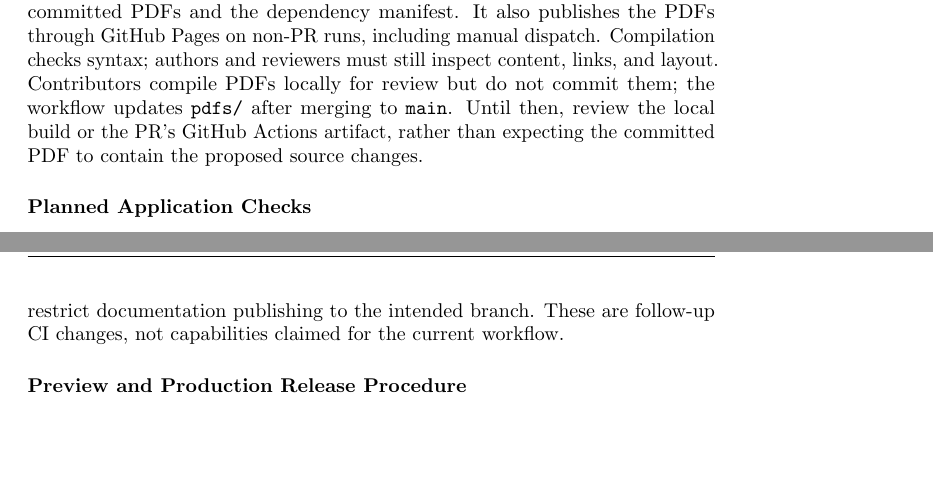
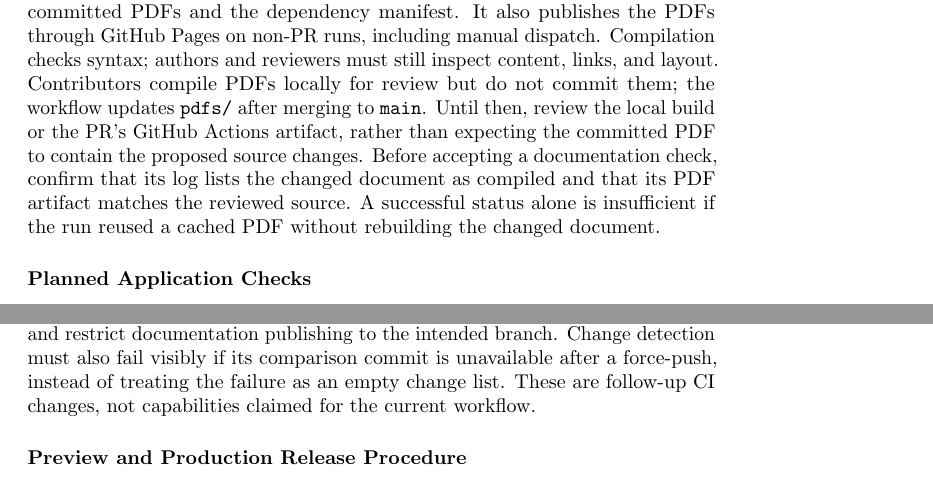
Before and after one commit to AHMEDELZARIA/squigglr, a LaTeX document (docs/DevelopmentPlan/DevelopmentPlan.tex): two parts of pages 8 and 9 of 20, joined at a grey line, cut so that both start at the same text, the shorter picture padded with empty space. Compiled offline with pdfLaTeX; a LaTeX package or settings file that is missing is left out.

Commit message:
docs: clarify PDF review checks in development plan (#14)
Co-Authored-By: Claude Opus 5.5 <noreply@anthropic.com>

```diff
--- a/docs/DevelopmentPlan/DevelopmentPlan.tex
+++ b/docs/DevelopmentPlan/DevelopmentPlan.tex
@@ -389,6 +389,10 @@ Contributors compile PDFs locally for review but do not commit them; the
 workflow updates \texttt{pdfs/} after merging to \texttt{main}. Until then,
 review the local build or the PR's GitHub Actions artifact, rather than
 expecting the committed PDF to contain the proposed source changes.
+Before accepting a documentation check, confirm that its log lists the
+changed document as compiled and that its PDF artifact matches the reviewed
+source. A successful status alone is insufficient if the run reused a
+cached PDF without rebuilding the changed document.
 
 \subsubsection*{Planned Application Checks}
 When the application scaffold exists, the DevOps Lead will introduce the
@@ -437,7 +441,9 @@ PR, even when no relevant files changed. GitHub's
 path filters can leave required checks pending. The DevOps Lead will also
 extend documentation validation to PRs targeting \texttt{development},
 reconcile direct PDF pushes with mandatory PR protection, and restrict
-documentation publishing to the intended branch. These are follow-up CI
+documentation publishing to the intended branch. Change detection must
+also fail visibly if its comparison commit is unavailable after a force-push,
+instead of treating the failure as an empty change list. These are follow-up CI
 changes, not capabilities claimed for the current workflow.
 
 \subsubsection*{Preview and Production Release Procedure}
```
